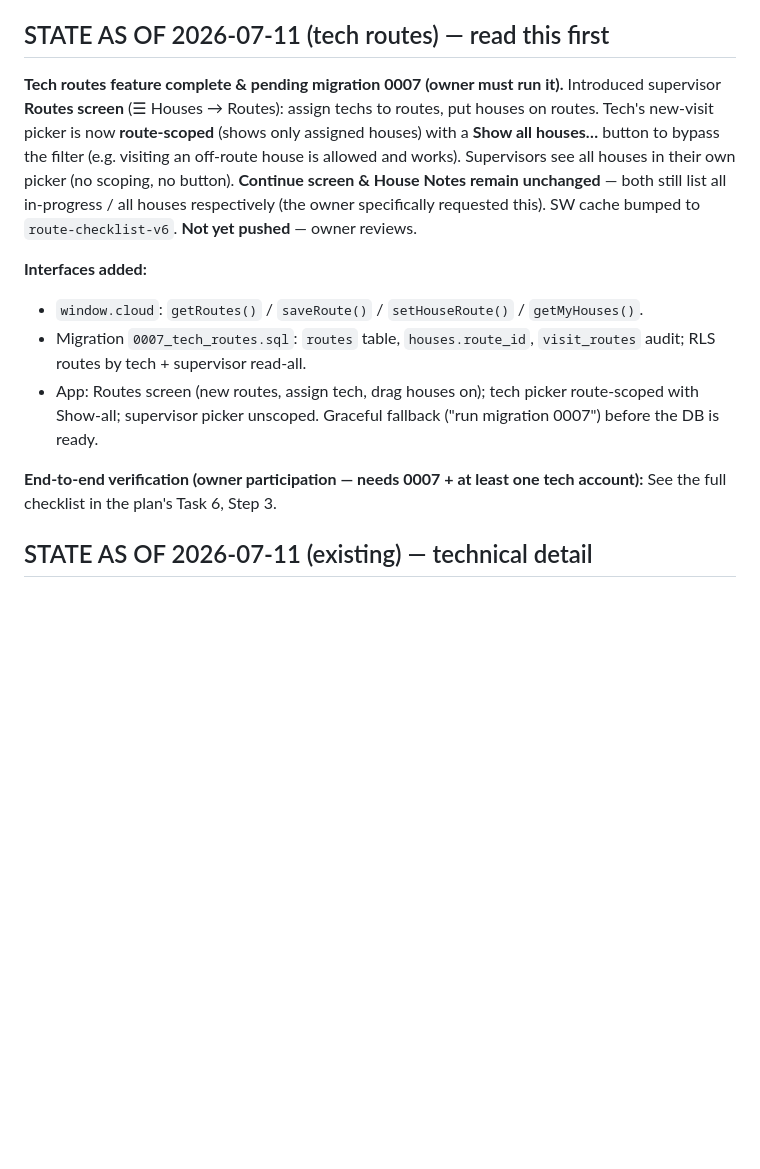
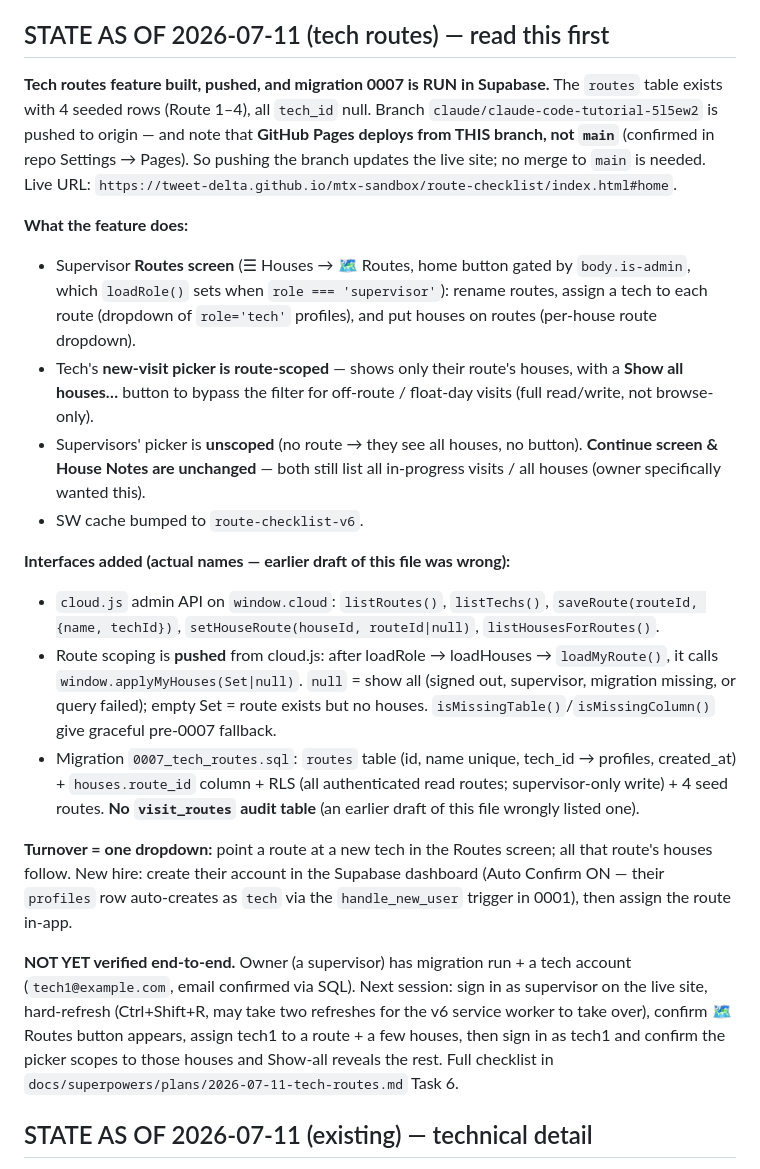
Before and after one commit to tweet-delta/mtx-sandbox, a Markdown page: route-checklist/HANDOFF.md, the part around the change. GitHub-like rendering; blank space fills up the shorter version.

Commit message:
Handoff: tech routes pushed + 0007 run; correct interface names, note Pages deploys from feature branch
Co-Authored-By: Claude Fable 5 <noreply@anthropic.com>

```diff
--- a/route-checklist/HANDOFF.md
+++ b/route-checklist/HANDOFF.md
@@ -5,27 +5,53 @@ session at this file: "Read route-checklist/HANDOFF.md and let's continue."
 
 ## STATE AS OF 2026-07-11 (tech routes) — read this first
 
-**Tech routes feature complete & pending migration 0007 (owner must run it).**
-Introduced supervisor **Routes screen** (☰ Houses → Routes): assign techs to
-routes, put houses on routes. Tech's new-visit picker is now **route-scoped**
-(shows only assigned houses) with a **Show all houses…** button to bypass the
-filter (e.g. visiting an off-route house is allowed and works). Supervisors see
-all houses in their own picker (no scoping, no button). **Continue screen &
-House Notes remain unchanged** — both still list all in-progress / all houses
-respectively (the owner specifically requested this). SW cache bumped to
-`route-checklist-v6`. **Not yet pushed** — owner reviews.
+**Tech routes feature built, pushed, and migration 0007 is RUN in Supabase.**
+The `routes` table exists with 4 seeded rows (Route 1–4), all `tech_id` null.
+Branch `claude/claude-code-tutorial-5l5ew2` is pushed to origin — and note that
+**GitHub Pages deploys from THIS branch, not `main`** (confirmed in repo
+Settings → Pages). So pushing the branch updates the live site; no merge to
+`main` is needed. Live URL:
+`https://tweet-delta.github.io/mtx-sandbox/route-checklist/index.html#home`.
 
-**Interfaces added:**
-- `window.cloud`: `getRoutes()` / `saveRoute()` / `setHouseRoute()` /
-  `getMyHouses()`.
-- Migration `0007_tech_routes.sql`: `routes` table, `houses.route_id`,
-  `visit_routes` audit; RLS routes by tech + supervisor read-all.
-- App: Routes screen (new routes, assign tech, drag houses on); tech picker
-  route-scoped with Show-all; supervisor picker unscoped. Graceful fallback
-  ("run migration 0007") before the DB is ready.
+**What the feature does:**
+- Supervisor **Routes screen** (☰ Houses → 🗺️ Routes, home button gated by
+  `body.is-admin`, which `loadRole()` sets when `role === 'supervisor'`):
+  rename routes, assign a tech to each route (dropdown of `role='tech'`
+  profiles), and put houses on routes (per-house route dropdown).
+- Tech's **new-visit picker is route-scoped** — shows only their route's
+  houses, with a **Show all houses…** button to bypass the filter for
+  off-route / float-day visits (full read/write, not browse-only).
+- Supervisors' picker is **unscoped** (no route → they see all houses, no
+  button). **Continue screen & House Notes are unchanged** — both still list
+  all in-progress visits / all houses (owner specifically wanted this).
+- SW cache bumped to `route-checklist-v6`.
 
-**End-to-end verification (owner participation — needs 0007 + at least one
-tech account):** See the full checklist in the plan's Task 6, Step 3.
+**Interfaces added (actual names — earlier draft of this file was wrong):**
+- `cloud.js` admin API on `window.cloud`: `listRoutes()`, `listTechs()`,
+  `saveRoute(routeId, {name, techId})`, `setHouseRoute(houseId, routeId|null)`,
+  `listHousesForRoutes()`.
+- Route scoping is **pushed** from cloud.js: after loadRole → loadHouses →
+  `loadMyRoute()`, it calls `window.applyMyHouses(Set|null)`. `null` = show all
+  (signed out, supervisor, migration missing, or query failed); empty Set =
+  route exists but no houses. `isMissingTable()`/`isMissingColumn()` give
+  graceful pre-0007 fallback.
+- Migration `0007_tech_routes.sql`: `routes` table (id, name unique, tech_id →
+  profiles, created_at) + `houses.route_id` column + RLS (all authenticated
+  read routes; supervisor-only write) + 4 seed routes. **No `visit_routes`
+  audit table** (an earlier draft of this file wrongly listed one).
+
+**Turnover = one dropdown:** point a route at a new tech in the Routes screen;
+all that route's houses follow. New hire: create their account in the Supabase
+dashboard (Auto Confirm ON — their `profiles` row auto-creates as `tech` via
+the `handle_new_user` trigger in 0001), then assign the route in-app.
+
+**NOT YET verified end-to-end.** Owner (a supervisor) has migration run + a
+tech account (`tech1@example.com`, email confirmed via SQL). Next session:
+sign in as supervisor on the live site, hard-refresh (Ctrl+Shift+R, may take
+two refreshes for the v6 service worker to take over), confirm 🗺️ Routes
+button appears, assign tech1 to a route + a few houses, then sign in as tech1
+and confirm the picker scopes to those houses and Show-all reveals the rest.
+Full checklist in `docs/superpowers/plans/2026-07-11-tech-routes.md` Task 6.
 
 ## STATE AS OF 2026-07-11 (existing) — technical detail
 
```
